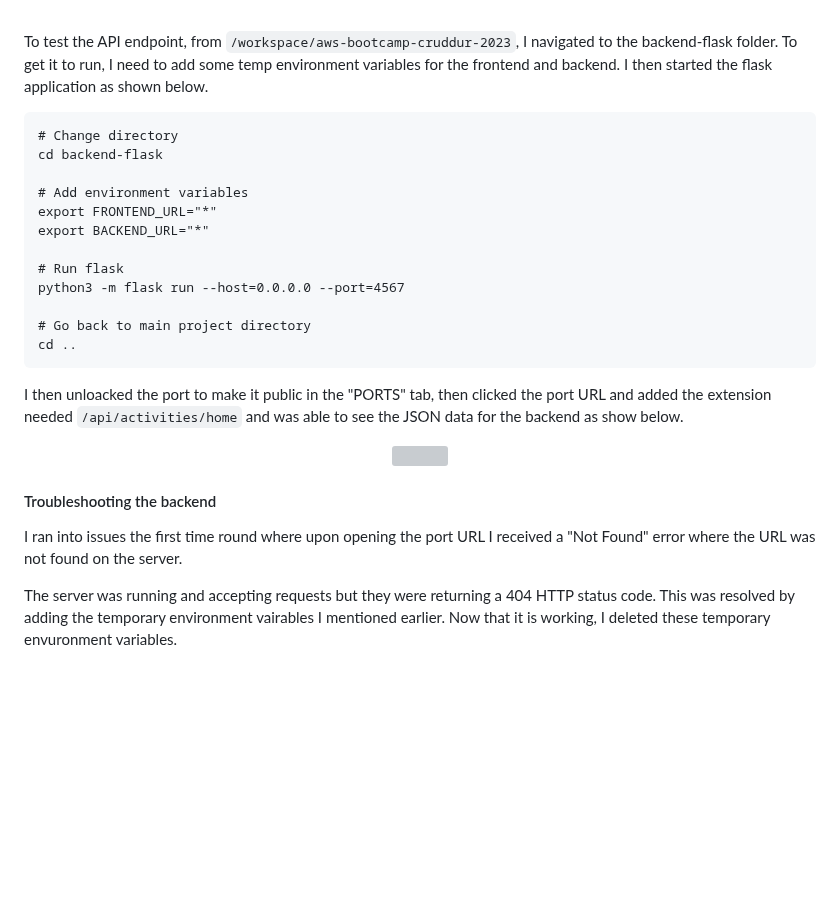
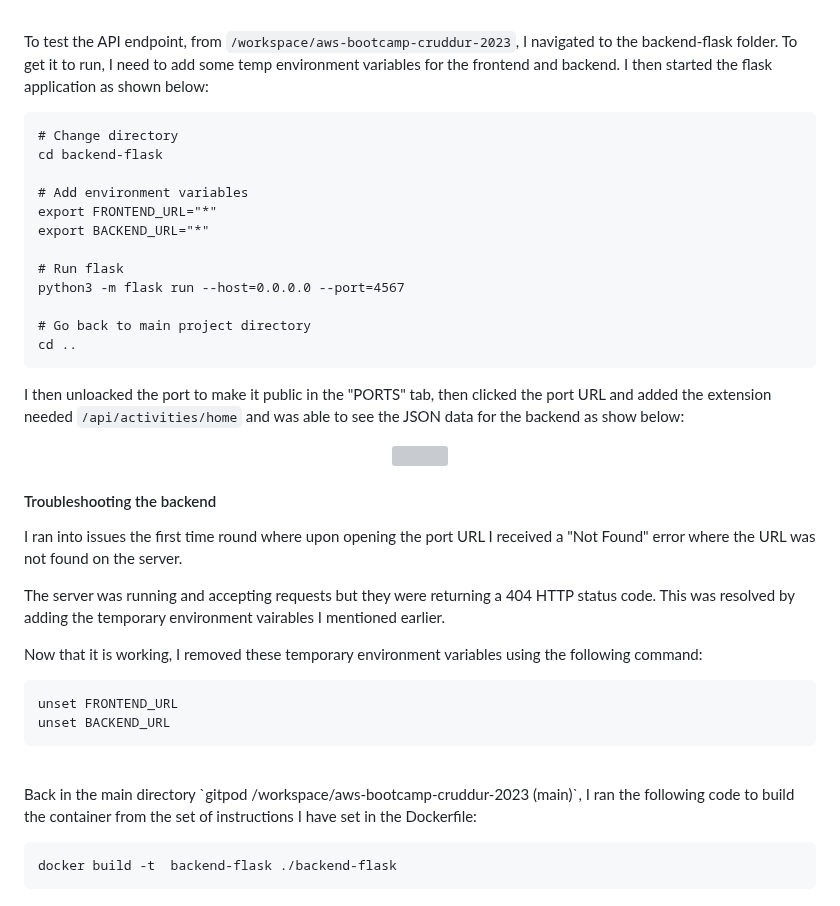
Before and after one commit to cloudjordan/aws-bootcamp-cruddur-2023, a Markdown page: journal/week1.md, the part around one of its changes. GitHub-like rendering; blank space fills up the shorter version; grey boxes are pictures that could not be loaded.

````diff
--- a/journal/week1.md
+++ b/journal/week1.md
@@ -67,7 +67,7 @@ Link to my Lucid Chart Diagram: https://lucid.app/lucidchart/fa37464f-661f-4279-
 
 <br>
 
-To test the API endpoint, from `/workspace/aws-bootcamp-cruddur-2023`, I navigated to the backend-flask folder. To get it to run, I need to add some temp environment variables for the frontend and backend. I then started the flask application as shown below.
+To test the API endpoint, from `/workspace/aws-bootcamp-cruddur-2023`, I navigated to the backend-flask folder. To get it to run, I need to add some temp environment variables for the frontend and backend. I then started the flask application as shown below:
 
 ```
 # Change directory
@@ -84,7 +84,7 @@ python3 -m flask run --host=0.0.0.0 --port=4567
 cd ..
 ```
 
-I then unloacked the port to make it public in the "PORTS" tab, then clicked the port URL and added the extension needed `/api/activities/home` and was able to see the JSON data for the backend as show below.
+I then unloacked the port to make it public in the "PORTS" tab, then clicked the port URL and added the extension needed `/api/activities/home` and was able to see the JSON data for the backend as show below:
 
 <p align="center">
 <img src="assets/port-JSON-data.png" width="500">
@@ -93,4 +93,17 @@ I then unloacked the port to make it public in the "PORTS" tab, then clicked the
 #### Troubleshooting the backend
 <p>I ran into issues the first time round where upon opening the port URL I received a "Not Found" error where the URL was not found on the server.<p>
 
-<p>The server was running and accepting requests but they were returning a 404 HTTP status code. This was resolved by adding the temporary environment vairables I mentioned earlier. Now that it is working, I deleted these temporary envuronment variables.<p>
+<p>The server was running and accepting requests but they were returning a 404 HTTP status code. This was resolved by adding the temporary environment vairables I mentioned earlier.<p>
+
+<p>Now that it is working, I removed these temporary environment variables using the following command:<p>
+
+  ```
+unset FRONTEND_URL
+unset BACKEND_URL
+  ```
+<br>
+<p>Back in the main directory `gitpod /workspace/aws-bootcamp-cruddur-2023 (main)`, I ran the following code to build the container from the set of instructions I have set in the Dockerfile:<p>
+
+```
+docker build -t  backend-flask ./backend-flask
+```
````
Also changed, not shown: other parts of journal/week1.md (+1 -1 lines).
